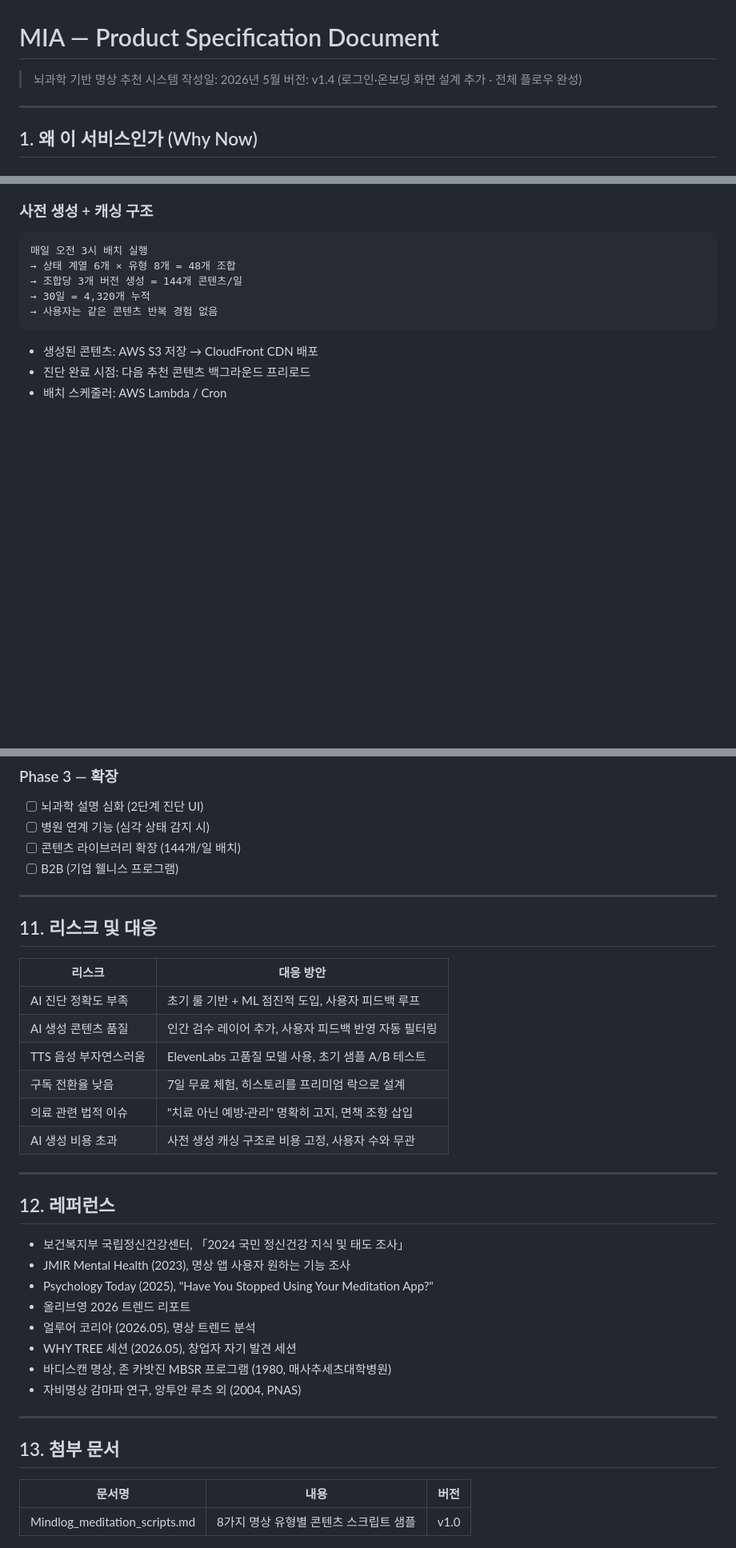
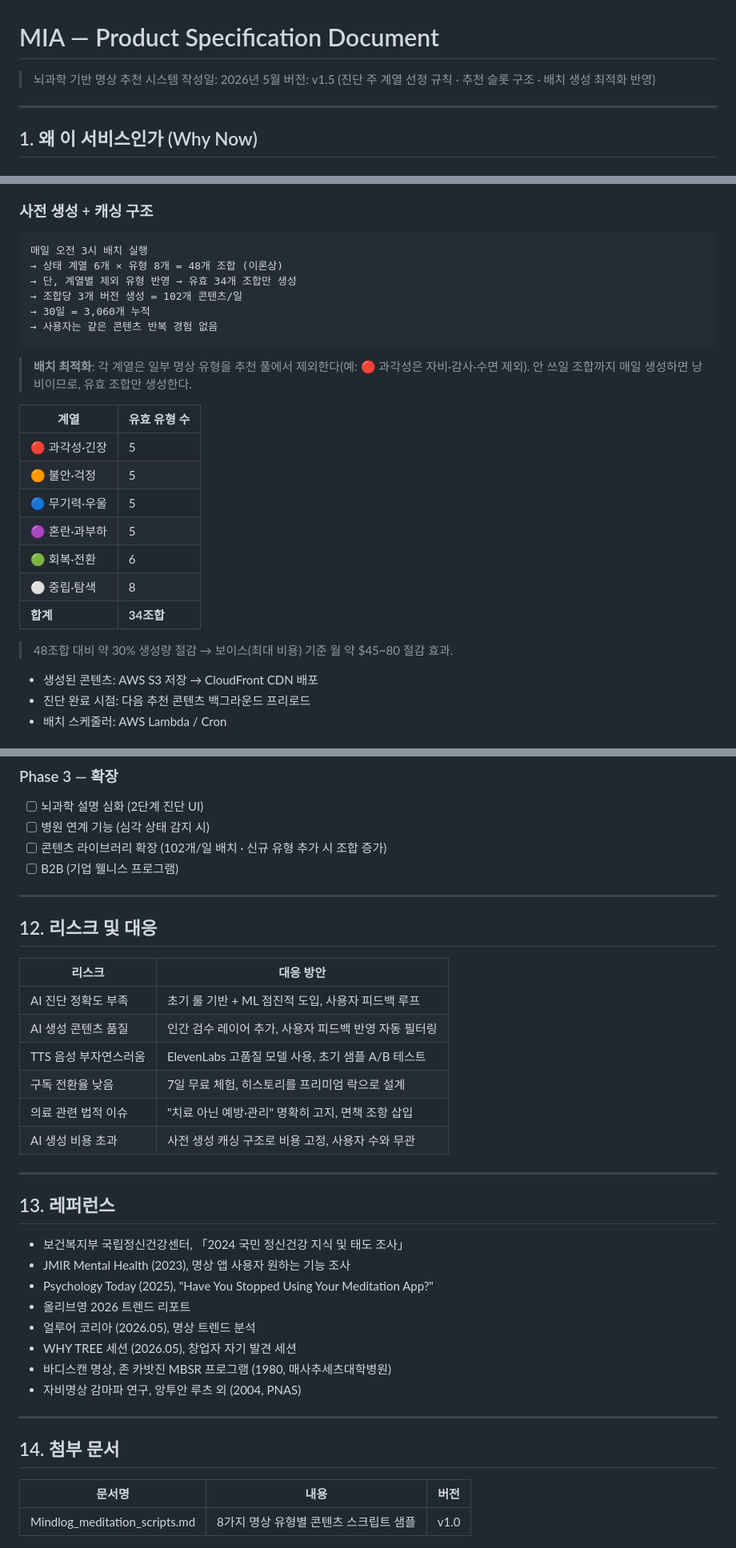
Before and after one commit to Gimins/mindlog, a Markdown page: mindlog_spec.md, 3 parts joined by grey strips. Shown at 80% size. Rendered like a GitHub page; blank space fills up the shorter version.

Commit message:
Update spec to v1.5: diagnosis 주 계열 selection, slot-based recommendation, batch optimization

````diff
--- a/mindlog_spec.md
+++ b/mindlog_spec.md
@@ -2,7 +2,7 @@
 
 > 뇌과학 기반 명상 추천 시스템
 > 작성일: 2026년 5월
-> 버전: v1.4 (로그인·온보딩 화면 설계 추가 · 전체 플로우 완성)
+> 버전: v1.5 (진단 주 계열 선정 규칙 · 추천 슬롯 구조 · 배치 생성 최적화 반영)
 
 ---
 
@@ -1054,11 +1090,26 @@ Permanent DB (영구 보존)
 
 ```
 매일 오전 3시 배치 실행
-→ 상태 계열 6개 × 유형 8개 = 48개 조합
-→ 조합당 3개 버전 생성 = 144개 콘텐츠/일
-→ 30일 = 4,320개 누적
+→ 상태 계열 6개 × 유형 8개 = 48개 조합 (이론상)
+→ 단, 계열별 제외 유형 반영 → 유효 34개 조합만 생성
+→ 조합당 3개 버전 생성 = 102개 콘텐츠/일
+→ 30일 = 3,060개 누적
 → 사용자는 같은 콘텐츠 반복 경험 없음
 ```
+
+> **배치 최적화**: 각 계열은 일부 명상 유형을 추천 풀에서 제외한다(예: 🔴 과각성은 자비·감사·수면 제외). 안 쓰일 조합까지 매일 생성하면 낭비이므로, 유효 조합만 생성한다.
+
+| 계열 | 유효 유형 수 |
+|---|---|
+| 🔴 과각성·긴장 | 5 |
+| 🟠 불안·걱정 | 5 |
+| 🔵 무기력·우울 | 5 |
+| 🟣 혼란·과부하 | 5 |
+| 🟢 회복·전환 | 6 |
+| ⚪ 중립·탐색 | 8 |
+| **합계** | **34조합** |
+
+> 48조합 대비 약 30% 생성량 절감 → 보이스(최대 비용) 기준 월 약 $45~80 절감 효과.
 
 - 생성된 콘텐츠: AWS S3 저장 → CloudFront CDN 배포
 - 진단 완료 시점: 다음 추천 콘텐츠 백그라운드 프리로드
@@ -1134,12 +1185,12 @@ Permanent DB (영구 보존)
 ### Phase 3 — 확장
 - [ ] 뇌과학 설명 심화 (2단계 진단 UI)
 - [ ] 병원 연계 기능 (심각 상태 감지 시)
-- [ ] 콘텐츠 라이브러리 확장 (144개/일 배치)
+- [ ] 콘텐츠 라이브러리 확장 (102개/일 배치 · 신규 유형 추가 시 조합 증가)
 - [ ] B2B (기업 웰니스 프로그램)
 
 ---
 
-## 11. 리스크 및 대응
+## 12. 리스크 및 대응
 
 | 리스크 | 대응 방안 |
 |---|---|
@@ -1152,7 +1203,7 @@ Permanent DB (영구 보존)
 
 ---
 
-## 12. 레퍼런스
+## 13. 레퍼런스
 
 - 보건복지부 국립정신건강센터, 「2024 국민 정신건강 지식 및 태도 조사」
 - JMIR Mental Health (2023), 명상 앱 사용자 원하는 기능 조사
@@ -1165,7 +1216,7 @@ Permanent DB (영구 보존)
 
 ---
 
-## 13. 첨부 문서
+## 14. 첨부 문서
 
 | 문서명 | 내용 | 버전 |
 |---|---|---|
````
Also changed, not shown: other parts of mindlog_spec.md (+48 -12 lines).
